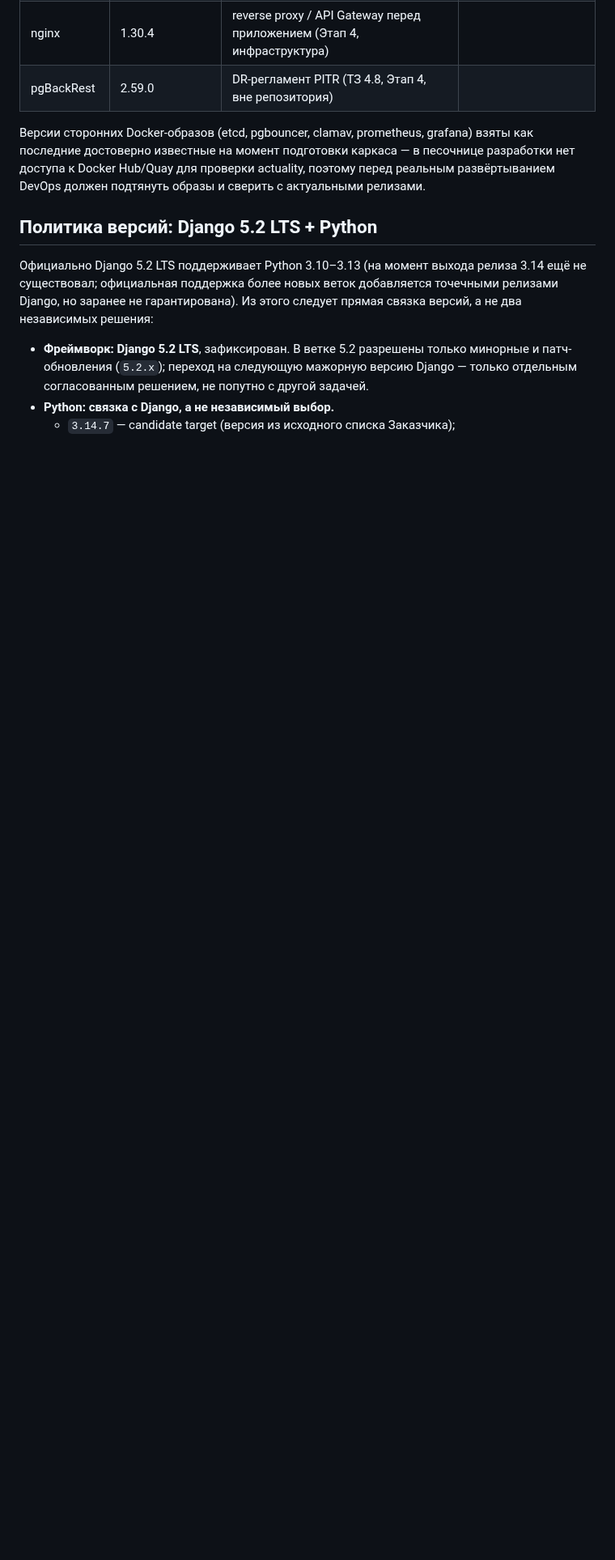
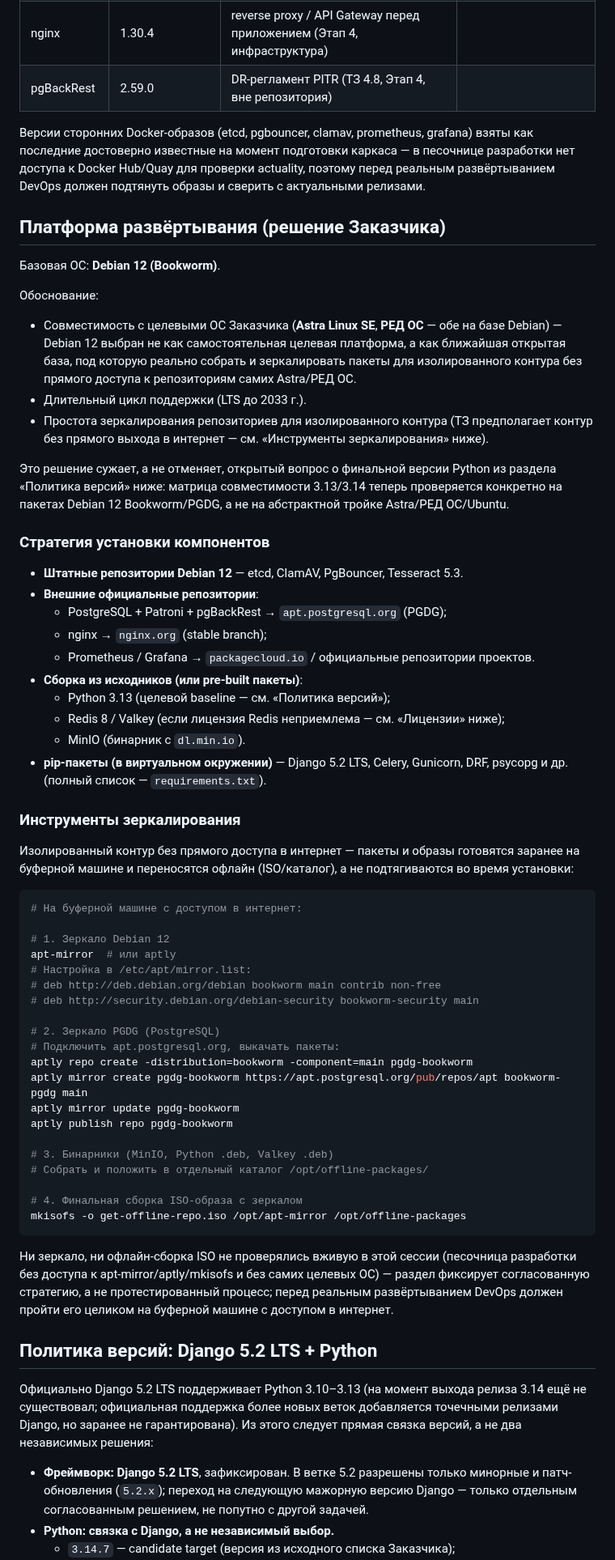
Before and after one commit to avers2604/Gup-2, a Markdown page: STACK.md, the part around one of its changes. Shown at 81% size. Drawn GitHub-style; blank space fills up the shorter version.

Commit message:
STACK.md: зафиксировать решение о платформе развёртывания (Debian 12 Bookworm)
Базовая ОС для сборки/зеркалирования — Debian 12 (Bookworm), совместима
с целевыми ОС Заказчика (Astra Linux SE, РЕД ОС — обе на базе Debian).
Закрывает часть открытого вопроса о целевой ОС из «Политика версий»:
матрица совместимости Python 3.13/3.14 теперь проверяется на
конкретных пакетах Bookworm/PGDG, а не на тройке кандидатов.

Co-Authored-By: Claude Sonnet 5 <noreply@anthropic.com>
Claude-Session: https://claude.ai/code/session_01UzSuMo2DeWP4DQppDR3e88

````diff
--- a/STACK.md
+++ b/STACK.md
@@ -33,6 +33,78 @@ grafana) взяты как последние достоверно извест
 проверки actuality, поэтому перед реальным развёртыванием DevOps должен
 подтянуть образы и сверить с актуальными релизами.
 
+## Платформа развёртывания (решение Заказчика)
+
+Базовая ОС: **Debian 12 (Bookworm)**.
+
+Обоснование:
+- Совместимость с целевыми ОС Заказчика (**Astra Linux SE**, **РЕД ОС**
+  — обе на базе Debian) — Debian 12 выбран не как самостоятельная целевая
+  платформа, а как ближайшая открытая база, под которую реально собрать
+  и зеркалировать пакеты для изолированного контура без прямого доступа
+  к репозиториям самих Astra/РЕД ОС.
+- Длительный цикл поддержки (LTS до 2033 г.).
+- Простота зеркалирования репозиториев для изолированного контура (ТЗ
+  предполагает контур без прямого выхода в интернет — см. «Инструменты
+  зеркалирования» ниже).
+
+Это решение сужает, а не отменяет, открытый вопрос о финальной версии
+Python из раздела «Политика версий» ниже: матрица совместимости
+3.13/3.14 теперь проверяется конкретно на пакетах Debian 12
+Bookworm/PGDG, а не на абстрактной тройке Astra/РЕД ОС/Ubuntu.
+
+### Стратегия установки компонентов
+
+- **Штатные репозитории Debian 12** — etcd, ClamAV, PgBouncer,
+  Tesseract 5.3.
+- **Внешние официальные репозитории**:
+  - PostgreSQL + Patroni + pgBackRest → `apt.postgresql.org` (PGDG);
+  - nginx → `nginx.org` (stable branch);
+  - Prometheus / Grafana → `packagecloud.io` / официальные репозитории
+    проектов.
+- **Сборка из исходников (или pre-built пакеты)**:
+  - Python 3.13 (целевой baseline — см. «Политика версий»);
+  - Redis 8 / Valkey (если лицензия Redis неприемлема — см. «Лицензии»
+    ниже);
+  - MinIO (бинарник с `dl.min.io`).
+- **pip-пакеты (в виртуальном окружении)** — Django 5.2 LTS, Celery,
+  Gunicorn, DRF, psycopg и др. (полный список — `requirements.txt`).
+
+### Инструменты зеркалирования
+
+Изолированный контур без прямого доступа в интернет — пакеты и образы
+готовятся заранее на буферной машине и переносятся офлайн (ISO/каталог),
+а не подтягиваются во время установки:
+
+```bash
+# На буферной машине с доступом в интернет:
+
+# 1. Зеркало Debian 12
+apt-mirror  # или aptly
+# Настройка в /etc/apt/mirror.list:
+# deb http://deb.debian.org/debian bookworm main contrib non-free
+# deb http://security.debian.org/debian-security bookworm-security main
+
+# 2. Зеркало PGDG (PostgreSQL)
+# Подключить apt.postgresql.org, выкачать пакеты:
+aptly repo create -distribution=bookworm -component=main pgdg-bookworm
+aptly mirror create pgdg-bookworm https://apt.postgresql.org/pub/repos/apt bookworm-pgdg main
+aptly mirror update pgdg-bookworm
+aptly publish repo pgdg-bookworm
+
+# 3. Бинарники (MinIO, Python .deb, Valkey .deb)
+# Собрать и положить в отдельный каталог /opt/offline-packages/
+
+# 4. Финальная сборка ISO-образа с зеркалом
+mkisofs -o get-offline-repo.iso /opt/apt-mirror /opt/offline-packages
+```
+
+Ни зеркало, ни офлайн-сборка ISO не проверялись вживую в этой сессии
+(песочница разработки без доступа к apt-mirror/aptly/mkisofs и без
+самих целевых ОС) — раздел фиксирует согласованную стратегию, а не
+протестированный процесс; перед реальным развёртыванием DevOps должен
+пройти его целиком на буферной машине с доступом в интернет.
+
 ## Политика версий: Django 5.2 LTS + Python
 
 Официально Django 5.2 LTS поддерживает Python 3.10–3.13 (на момент выхода
````
Also changed, not shown: other parts of STACK.md (+9 -6 lines).
